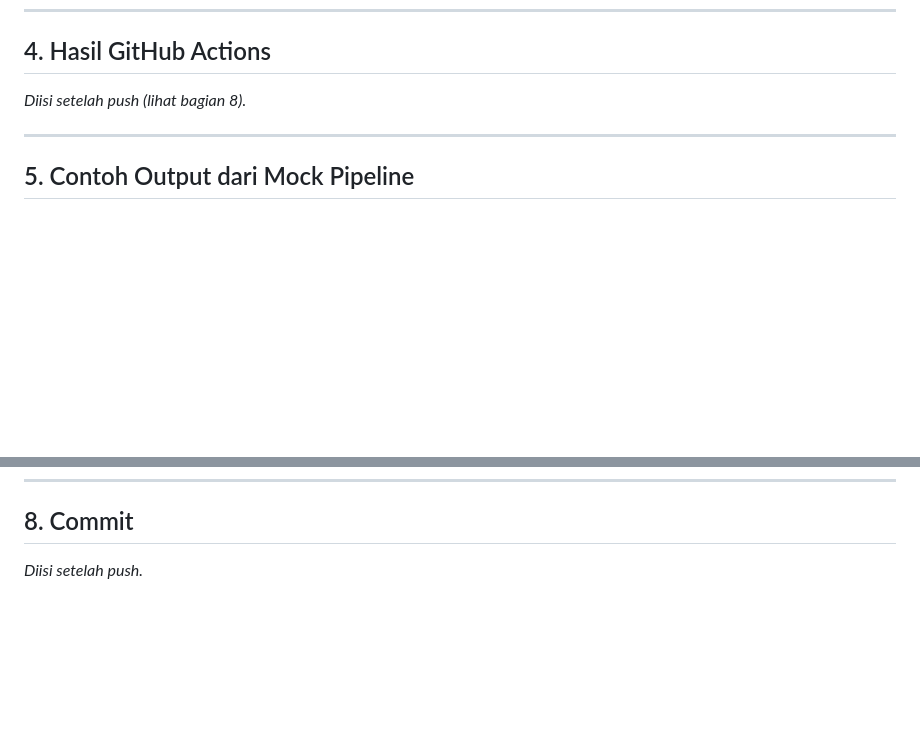
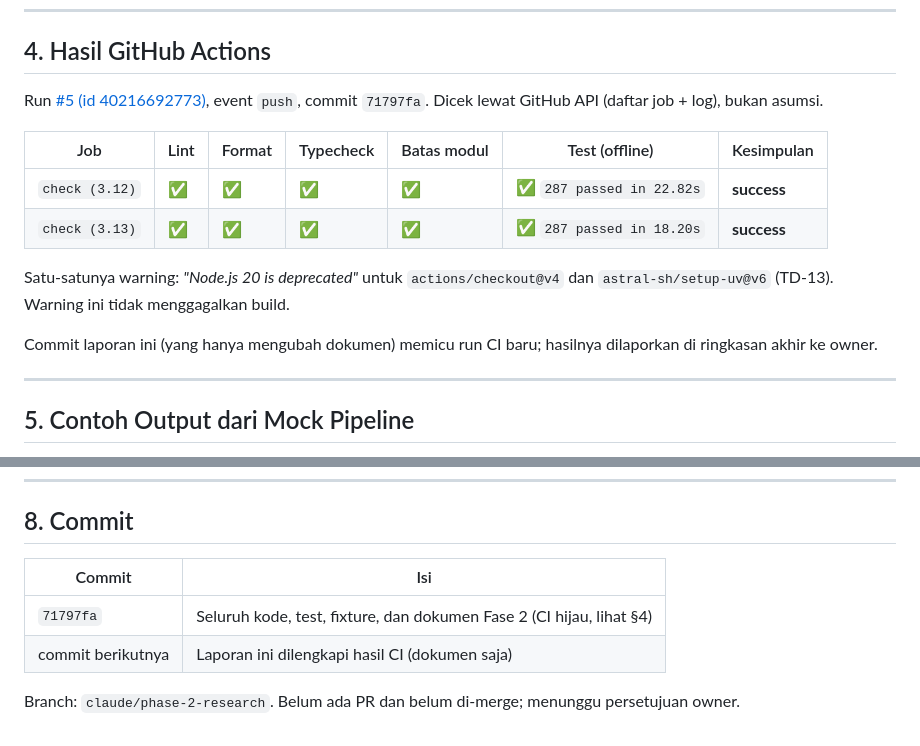
Before and after one commit to welldan23/03am, a Markdown page: docs/reviews/phase-2-implementation.md, 2 parts joined by grey strips. Rendered like a GitHub page; blank space fills up the shorter version.

Commit message:
Catat hasil CI terverifikasi di laporan Fase 2
Co-Authored-By: Claude Opus 5.5 <noreply@anthropic.com>
Claude-Session: https://claude.ai/code/session_01XxHU7BfX3HrGsy2uqnuyEa

```diff
--- a/docs/reviews/phase-2-implementation.md
+++ b/docs/reviews/phase-2-implementation.md
@@ -183,7 +183,16 @@ Kelima kombinasi topik × format (Krakatau quick/archives/deep, Voynich archives
 
 ## 4. Hasil GitHub Actions
 
-_Diisi setelah push (lihat bagian 8)._
+Run [#5 (id 40216692773)](https://github.com/welldan23/03am/actions/runs/40216692773), event `push`, commit `71797fa`. Dicek lewat GitHub API (daftar job + log), bukan asumsi.
+
+| Job | Lint | Format | Typecheck | Batas modul | Test (offline) | Kesimpulan |
+|---|---|---|---|---|---|---|
+| `check (3.12)` | ✅ | ✅ | ✅ | ✅ | ✅ `287 passed in 22.82s` | **success** |
+| `check (3.13)` | ✅ | ✅ | ✅ | ✅ | ✅ `287 passed in 18.20s` | **success** |
+
+Satu-satunya warning: *"Node.js 20 is deprecated"* untuk `actions/checkout@v4` dan `astral-sh/setup-uv@v6` (TD-13). Warning ini tidak menggagalkan build.
+
+Commit laporan ini (yang hanya mengubah dokumen) memicu run CI baru; hasilnya dilaporkan di ringkasan akhir ke owner.
 
 ---
 
@@ -386,4 +395,9 @@ Lihat [DEVELOPMENT_PLAN §Fase 2](../DEVELOPMENT_PLAN.md) — setiap AC diberi n
 
 ## 8. Commit
 
-_Diisi setelah push._
+| Commit | Isi |
+|---|---|
+| `71797fa` | Seluruh kode, test, fixture, dan dokumen Fase 2 (CI hijau, lihat §4) |
+| commit berikutnya | Laporan ini dilengkapi hasil CI (dokumen saja) |
+
+Branch: `claude/phase-2-research`. Belum ada PR dan belum di-merge; menunggu persetujuan owner.
```
